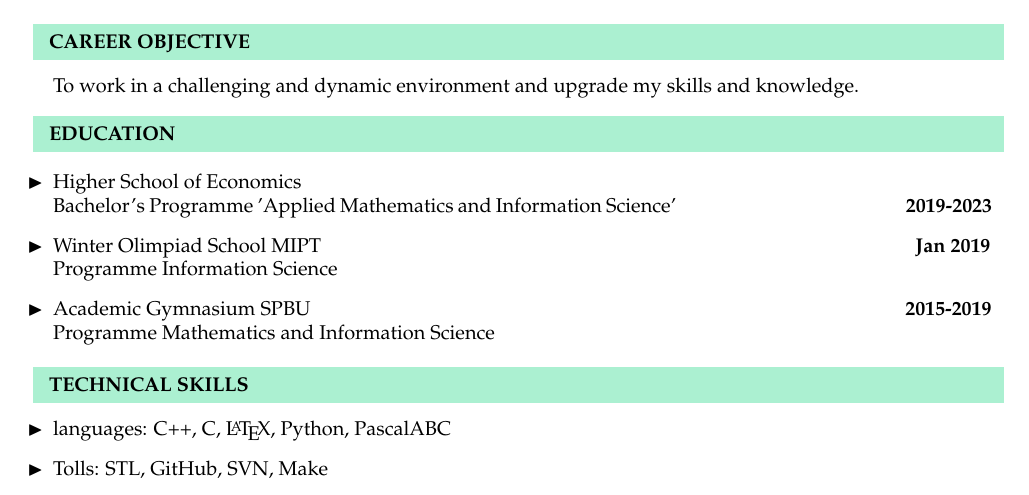
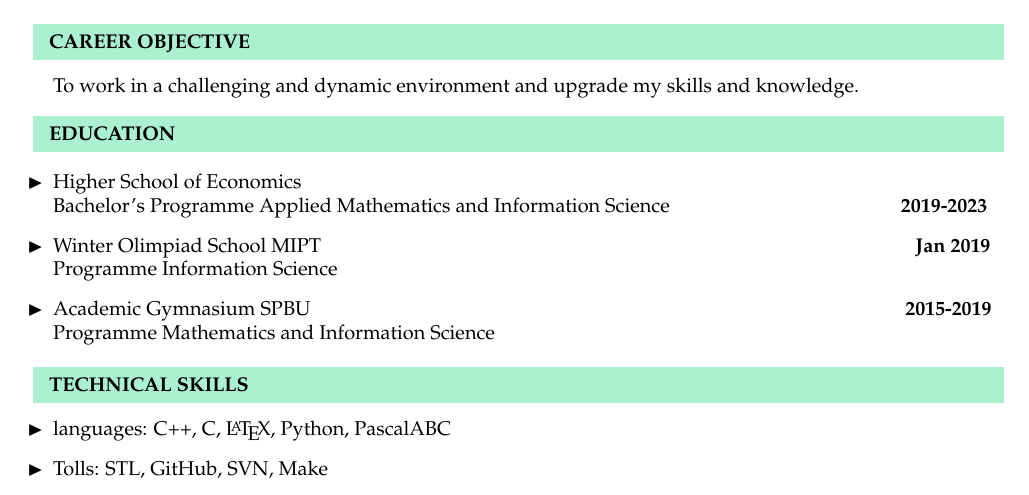
Before and after one commit to Karina5005/My-CV, a LaTeX CV (my_cv.tex): part of the page, cut so that both start at the same text. Compiled offline with pdfLaTeX.

Commit message:
Update my_cv.tex

```diff
--- a/my_cv.tex
+++ b/my_cv.tex
@@ -56,7 +56,7 @@
 	}
 
 	\begin{itemize}
-		\item [$\blacktriangleright$]  Higher School of Economics\\ Bachelor’s Programme 'Applied Mathematics and Information Science' \hspace{3.9cm} \textbf{2019-2023}
+		\item [$\blacktriangleright$]  Higher School of Economics\\ Bachelor’s Programme Applied Mathematics and Information Science \hspace{3.9cm} \textbf{2019-2023}
 		\item[$\blacktriangleright$]  Winter Olimpiad School MIPT \hspace{10.4cm}\textbf{Jan 2019} \\ Programme Information Science
 		\item[$\blacktriangleright$]  Academic Gymnasium SPBU \hspace{10.4cm}\textbf{2015-2019} \\ Programme Mathematics and Information Science
 	\end{itemize}
```
